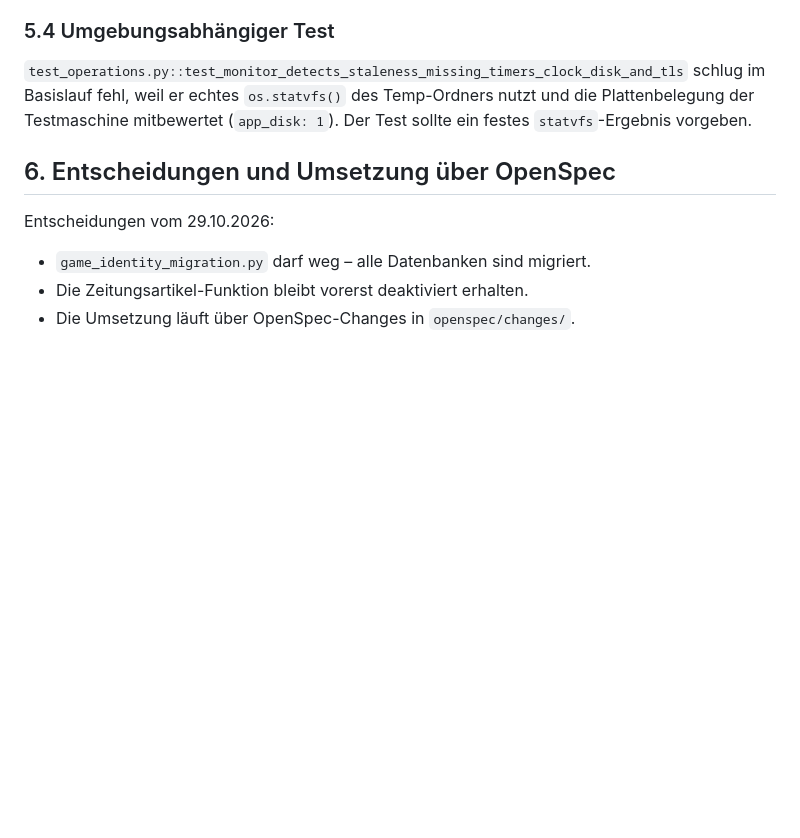
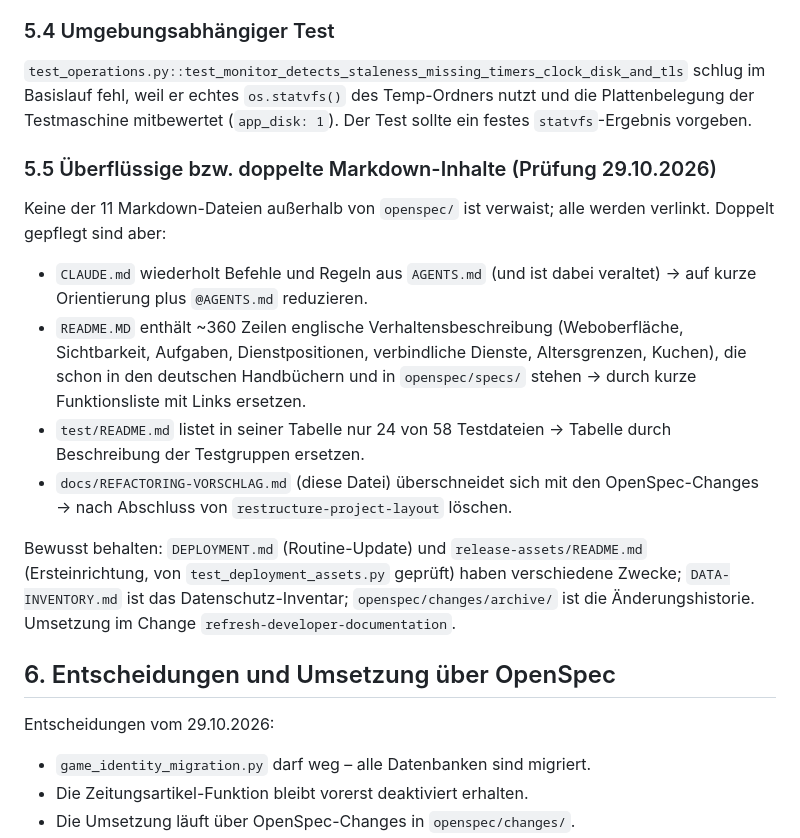
Before and after one commit to MrWillibald/nuLigaHelper, a Markdown page: docs/REFACTORING-VORSCHLAG.md, the part around the change. Drawn GitHub-style; blank space fills up the shorter version.

Commit message:
Record duplicated Markdown content in the documentation change
Co-Authored-By: Claude Opus 5.5 <noreply@anthropic.com>
Claude-Session: https://claude.ai/code/session_019VB5MSQFGxB9v7yo5jGMZ4

```diff
--- a/docs/REFACTORING-VORSCHLAG.md
+++ b/docs/REFACTORING-VORSCHLAG.md
@@ -249,6 +249,25 @@ schlug im Basislauf fehl, weil er echtes `os.statvfs()` des Temp-Ordners nutzt u
 die Plattenbelegung der Testmaschine mitbewertet (`app_disk: 1`). Der Test sollte ein
 festes `statvfs`-Ergebnis vorgeben.
 
+### 5.5 Überflüssige bzw. doppelte Markdown-Inhalte (Prüfung 29.10.2026)
+Keine der 11 Markdown-Dateien außerhalb von `openspec/` ist verwaist; alle werden verlinkt.
+Doppelt gepflegt sind aber:
+- `CLAUDE.md` wiederholt Befehle und Regeln aus `AGENTS.md` (und ist dabei veraltet) →
+  auf kurze Orientierung plus `@AGENTS.md` reduzieren.
+- `README.MD` enthält ~360 Zeilen englische Verhaltensbeschreibung (Weboberfläche,
+  Sichtbarkeit, Aufgaben, Dienstpositionen, verbindliche Dienste, Altersgrenzen,
+  Kuchen), die schon in den deutschen Handbüchern und in `openspec/specs/` stehen →
+  durch kurze Funktionsliste mit Links ersetzen.
+- `test/README.md` listet in seiner Tabelle nur 24 von 58 Testdateien → Tabelle
+  durch Beschreibung der Testgruppen ersetzen.
+- `docs/REFACTORING-VORSCHLAG.md` (diese Datei) überschneidet sich mit den
+  OpenSpec-Changes → nach Abschluss von `restructure-project-layout` löschen.
+
+Bewusst behalten: `DEPLOYMENT.md` (Routine-Update) und `release-assets/README.md`
+(Ersteinrichtung, von `test_deployment_assets.py` geprüft) haben verschiedene Zwecke;
+`DATA-INVENTORY.md` ist das Datenschutz-Inventar; `openspec/changes/archive/` ist die
+Änderungshistorie. Umsetzung im Change `refresh-developer-documentation`.
+
 ## 6. Entscheidungen und Umsetzung über OpenSpec
 
 Entscheidungen vom 29.10.2026:
```
Also changed, not shown: 2 other files.
